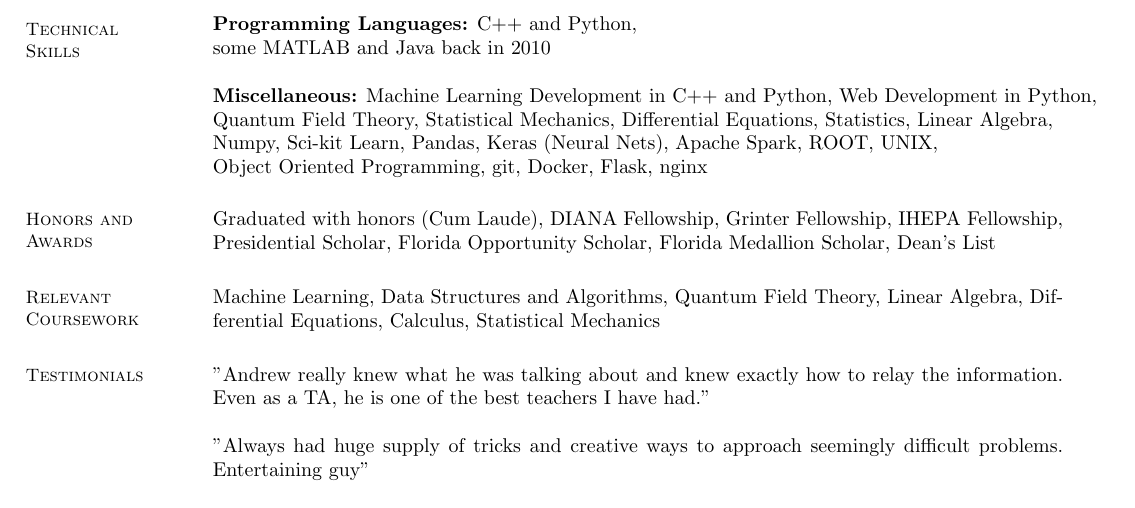
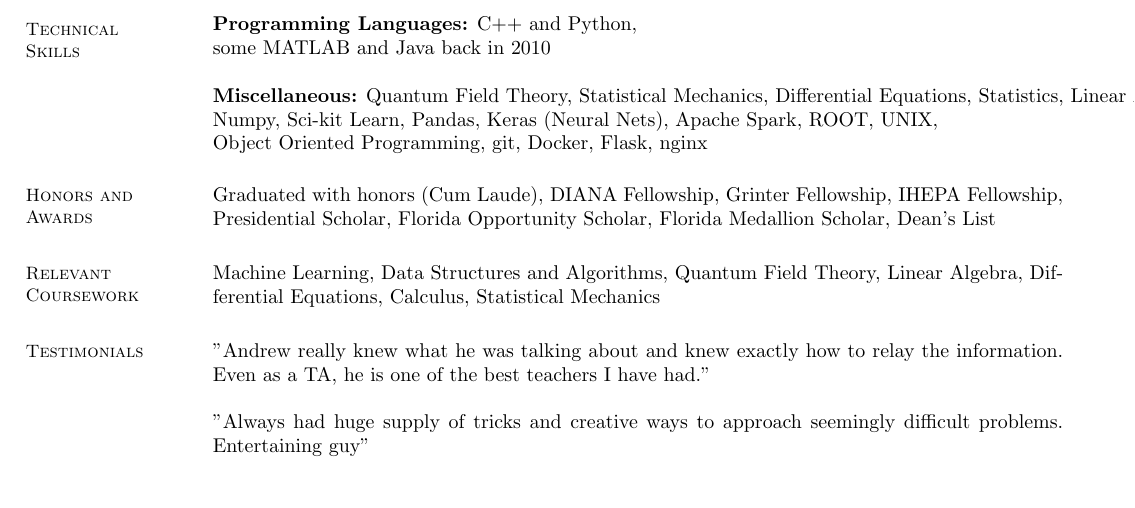
Before and after one commit to acarnes/resume, a LaTeX CV (andrew_carnes_resume-2021-05-25.tex): part of page 3 of 3, cut so that both start at the same text. Compiled offline with pdfLaTeX.

Commit message:
updated resume

```diff
--- a/andrew_carnes_resume-2021-05-25.tex
+++ b/andrew_carnes_resume-2021-05-25.tex
@@ -126,8 +126,7 @@
 
     \begin{tabular}{@{} l @{\hspace{58mm}} r}
     {\bf Programming Languages:} C++ and Python, \\ some MATLAB and Java back in 2010 \\ \\
-    {\bf Miscellaneous:} Machine Learning Development in C++ and Python, Web Development in Python,\\
-                         Quantum Field Theory, Statistical Mechanics, Differential Equations, Statistics, Linear Algebra, \\
+    {\bf Miscellaneous:} Quantum Field Theory, Statistical Mechanics, Differential Equations, Statistics, Linear Algebra, \\
                          Numpy, Sci-kit Learn, Pandas, Keras (Neural Nets), Apache Spark, ROOT, UNIX, \\
                          Object Oriented Programming, git, Docker, Flask, nginx
     \end{tabular}
```
Also changed, not shown: andrew_carnes_resume-2021-05-25.pdf.
